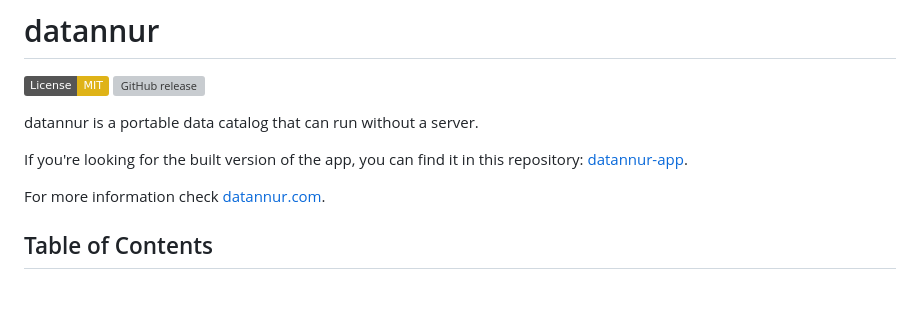
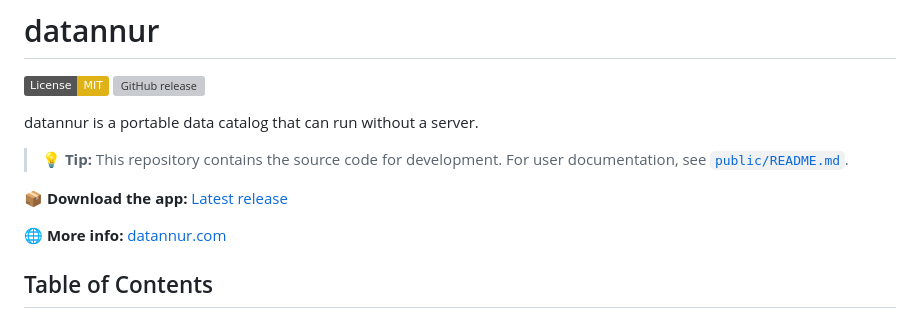
Before and after one commit to bassim-matar/datannur, a Markdown page: README.md, the part around the change. Rendered like a GitHub page; badges without logos; blank space fills up the shorter version; grey boxes are pictures that could not be loaded.

```diff
--- a/README.md
+++ b/README.md
@@ -8,9 +8,11 @@
 
 datannur is a portable data catalog that can run without a server.
 
-If you're looking for the built version of the app, you can find it in this repository: [datannur-app](https://github.com/bassim-matar/datannur-app).
+> 💡 **Tip:** This repository contains the source code for development. For user documentation, see [`public/README.md`](./public/README.md).
 
-For more information check [datannur.com](https://datannur.com).
+**📦 Download the app:** [Latest release](https://github.com/bassim-matar/datannur/releases/latest)
+
+**🌐 More info:** [datannur.com](https://datannur.com)
 
 ## Table of Contents
 
```
Also changed, not shown: CHANGELOG.md (+4 -0 lines), public/README.md (+4 -3 lines).
